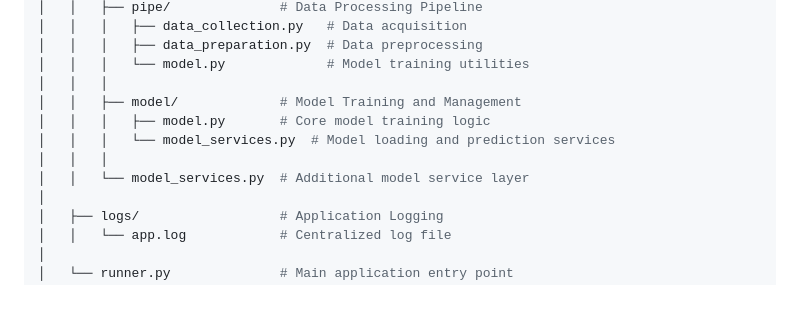
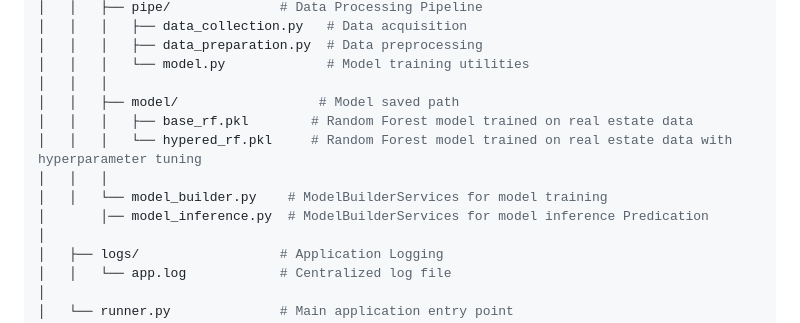
Before and after one commit to Mohammed-abdulaziz-eisa/Rental-Price-Prediction-End-to-End-MLOps-Project, a Markdown page: README.md, the part around the change. Rendered like a GitHub page; blank space fills up the shorter version.

Commit message:
Update README.md Project Structure, aligning with the microservices-based architecture

```diff
--- a/README.md
+++ b/README.md
@@ -37,11 +37,12 @@ rental-price-prediction/
 │   │   │   ├── data_preparation.py  # Data preprocessing
 │   │   │   └── model.py             # Model training utilities
 │   │   │
-│   │   ├── model/             # Model Training and Management
-│   │   │   ├── model.py       # Core model training logic
-│   │   │   └── model_services.py  # Model loading and prediction services
+│   │   ├── model/                  # Model saved path
+│   │   │   ├── base_rf.pkl        # Random Forest model trained on real estate data
+│   │   │   └── hypered_rf.pkl     # Random Forest model trained on real estate data with hyperparameter tuning
 │   │   │
-│   │   └── model_services.py  # Additional model service layer
+│   │   └── model_builder.py    # ModelBuilderServices for model training
+│       │── model_inference.py  # ModelBuilderServices for model inference Predication
 │
 │   ├── logs/                  # Application Logging
 │   │   └── app.log            # Centralized log file
```
